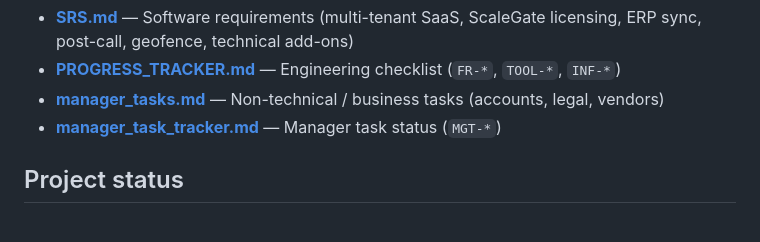
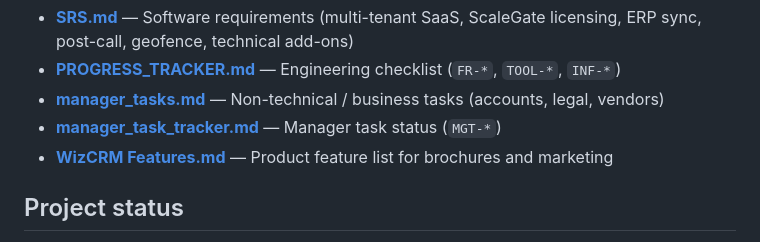
Before and after one commit to pj-nrb-ke/WizCRM, a Markdown page: README.md, the part around the change. GitHub-like rendering.

Commit message:
docs: add WizCRM Features.md for product brochure
Co-authored-by: Cursor <cursoragent@cursor.com>

```diff
--- a/README.md
+++ b/README.md
@@ -29,6 +29,7 @@ Full product requirements (SRS) and implementation tracking:
 - **[PROGRESS_TRACKER.md](./PROGRESS_TRACKER.md)** — Engineering checklist (`FR-*`, `TOOL-*`, `INF-*`)
 - **[manager_tasks.md](./manager_tasks.md)** — Non-technical / business tasks (accounts, legal, vendors)
 - **[manager_task_tracker.md](./manager_task_tracker.md)** — Manager task status (`MGT-*`)
+- **[WizCRM Features.md](./WizCRM%20Features.md)** — Product feature list for brochures and marketing
 
 ## Project status
 
```
Also changed, not shown: WizCRM Features.md (added, +223 -0 lines).
